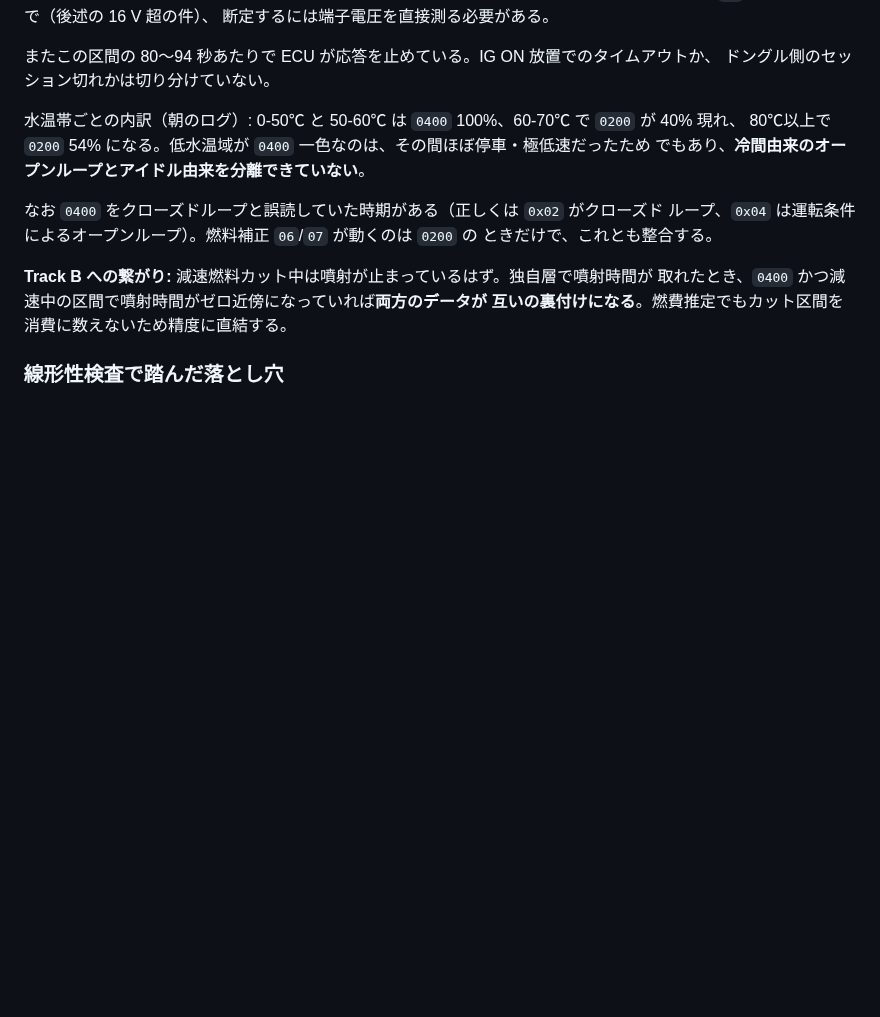
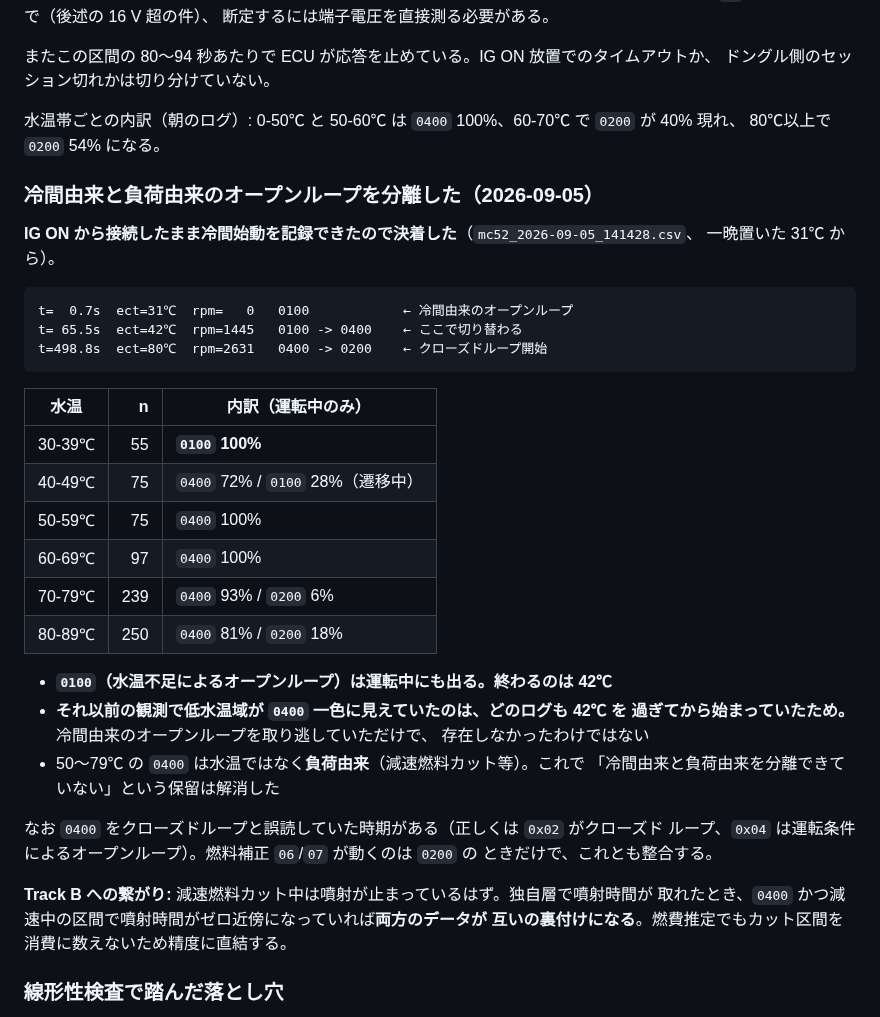
Before and after one commit to k4n4ch/mc52obd, a Markdown page: FINDINGS.md, the part around one of its changes. Drawn GitHub-style; blank space fills up the shorter version.

````diff
--- a/FINDINGS.md
+++ b/FINDINGS.md
@@ -390,8 +390,34 @@ GPS 雑音に引かれたもので、帯別に見れば傾向が無いことか
 ドングル側のセッション切れかは切り分けていない。
 
 水温帯ごとの内訳（朝のログ）: 0-50℃ と 50-60℃ は `0400` 100%、60-70℃ で `0200` が 40% 現れ、
-80℃以上で `0200` 54% になる。低水温域が `0400` 一色なのは、その間ほぼ停車・極低速だったため
-でもあり、**冷間由来のオープンループとアイドル由来を分離できていない**。
+80℃以上で `0200` 54% になる。
+
+### 冷間由来と負荷由来のオープンループを分離した（2026-09-05）
+
+**IG ON から接続したまま冷間始動を記録できたので決着した**（`mc52_2026-09-05_141428.csv`、
+一晩置いた 31℃ から）。
+
+```
+t=  0.7s  ect=31℃  rpm=   0   0100            ← 冷間由来のオープンループ
+t= 65.5s  ect=42℃  rpm=1445   0100 -> 0400    ← ここで切り替わる
+t=498.8s  ect=80℃  rpm=2631   0400 -> 0200    ← クローズドループ開始
+```
+
+| 水温 | n | 内訳（運転中のみ） |
+|---|---:|---|
+| 30-39℃ | 55 | **`0100` 100%** |
+| 40-49℃ | 75 | `0400` 72% / `0100` 28%（遷移中） |
+| 50-59℃ | 75 | `0400` 100% |
+| 60-69℃ | 97 | `0400` 100% |
+| 70-79℃ | 239 | `0400` 93% / `0200` 6% |
+| 80-89℃ | 250 | `0400` 81% / `0200` 18% |
+
+- **`0100`（水温不足によるオープンループ）は運転中にも出る。終わるのは 42℃**
+- **それ以前の観測で低水温域が `0400` 一色に見えていたのは、どのログも 42℃ を
+  過ぎてから始まっていたため。** 冷間由来のオープンループを取り逃していただけで、
+  存在しなかったわけではない
+- 50〜79℃ の `0400` は水温ではなく**負荷由来**（減速燃料カット等）。これで
+  「冷間由来と負荷由来を分離できていない」という保留は解消した
 
 なお `0400` をクローズドループと誤読していた時期がある（正しくは `0x02` がクローズド
 ループ、`0x04` は運転条件によるオープンループ）。燃料補正 `06`/`07` が動くのは `0200` の
````
Also changed, not shown: other parts of FINDINGS.md (+30 -1 lines), HANDOFF.md (+23 -3 lines).
